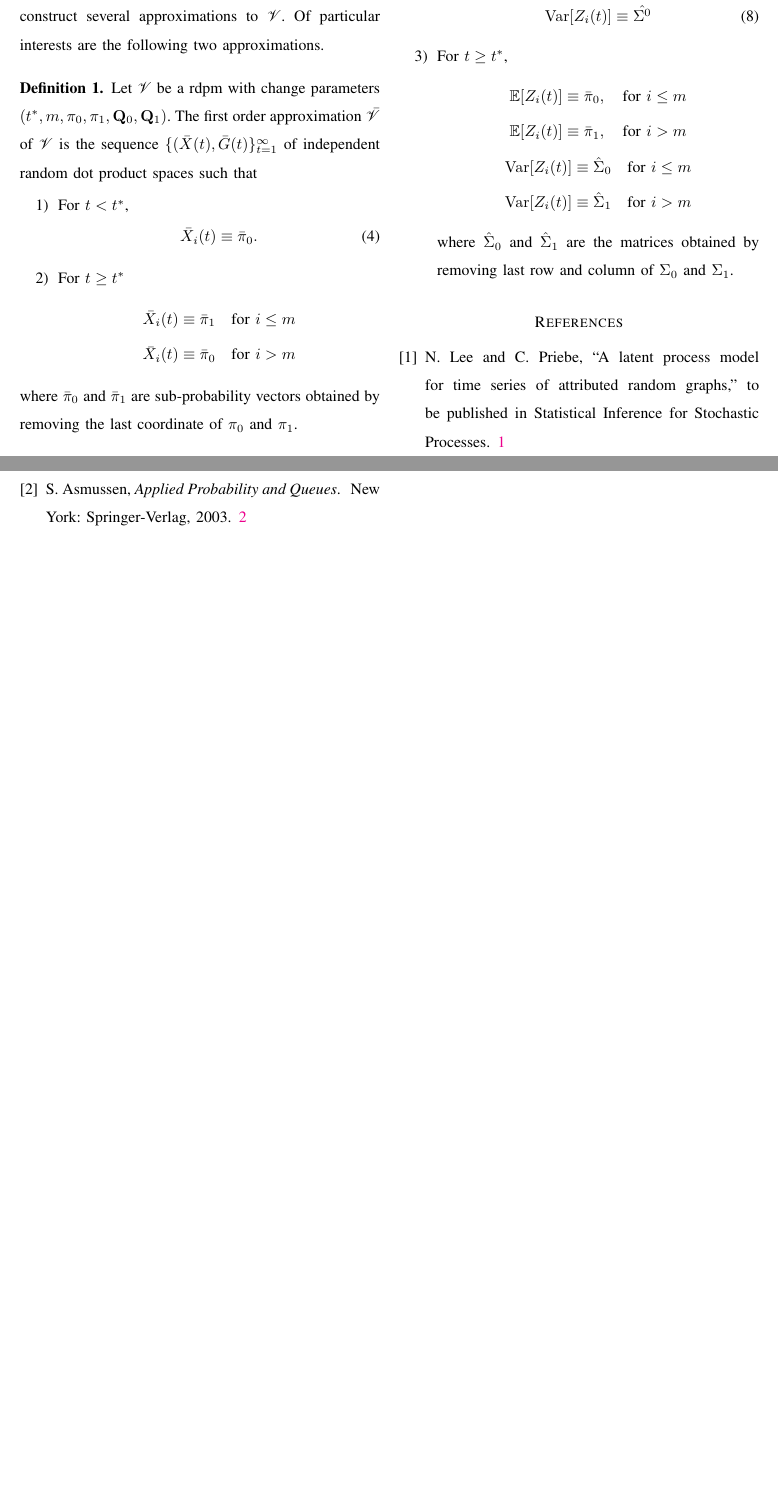
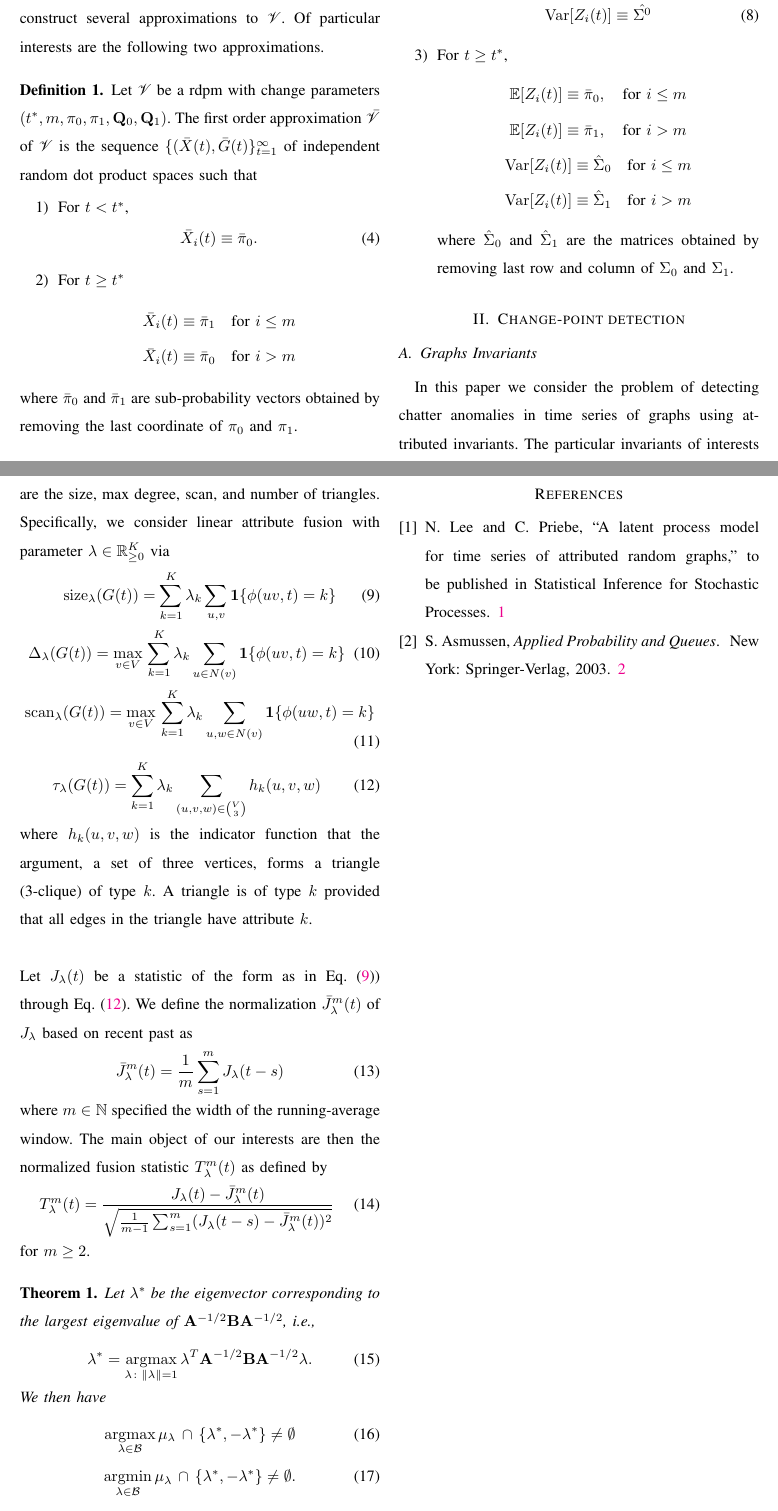
Before and after one commit to itmfl/ssp2011, a LaTeX paper (ssp2011.tex): two parts of pages 2 and 3 of 3, joined at a grey line, cut so that both start at the same text, the shorter picture padded with empty space. Compiled offline with pdfLaTeX.

Commit message:
ssp 2011 graph invariants

```diff
--- a/ssp2011.tex
+++ b/ssp2011.tex
@@ -194,6 +194,71 @@ following two approximations.
     $\Sigma_1$.
   \end{enumerate}
 \end{definition}
+\section{Change-point detection}
+\subsection{Graphs Invariants}
+In this paper we consider the problem of detecting chatter anomalies
+in time series of graphs using attributed invariants. The particular
+invariants of interests are the size, max degree, scan, and number of
+triangles. Specifically, we consider linear attribute fusion with
+parameter $\lambda \in \mathbb{R}^{K}_{\geq 0}$ via
+\begin{gather}
+  \label{eq:6}
+  \mathrm{size}_{\lambda}(G(t)) = \sum_{k=1}^{K} \lambda_k \sum_{u,v}
+  \mathbf{1}\{ \phi(uv,t) = k \} \\
+  \Delta_{\lambda}(G(t)) = \max_{v \in V} \, \sum_{k = 1}^{K} \lambda_k
+  \sum_{u \in N(v)}{\mathbf{1}\{\phi(uv,t) = k\}} \\
+  \mathrm{scan}_{\lambda}(G(t)) = \max_{v \in V} \, \sum_{k = 1}^{K}
+  \lambda_k \sum_{u,w \in N(v)} \mathbf{1}\{\phi(uw,t) = k\} \\
+  \label{eq:3}
+  \tau_\lambda(G(t)) = \sum_{k=1}^{K} \lambda_k \sum_{(u,v,w) \in
+    \binom{V}{3}} h_k(u,v,w)
+\end{gather}
+where $h_k(u,v,w)$ is the indicator function that the argument, a set
+of three vertices, forms a triangle (3-clique) of type $k$. A triangle
+is of type $k$ provided that all edges in the triangle have attribute
+$k$. \\ \\
+\noindent
+Let $J_{\lambda}(t)$ be a statistic of the form as in Eq.~\eqref{eq:6}) through
+Eq.~\eqref{eq:3}. We define the normalization $\bar{J}^{m}_\lambda(t)$
+of $J_{\lambda}$ based on recent past as
+\begin{equation}
+  \label{eq:4}
+ \bar{J}^{m}_{\lambda}(t) = \frac{1}{m}\sum_{s = 1}^{m} J_{\lambda}(t - s)
+\end{equation}
+where $m \in \mathbb{N}$ specified the width of the running-average
+window. The main object of our interests are then the normalized fusion
+statistic $T_{\lambda}^{m}(t)$ as defined by
+\begin{equation}
+  \label{eq:7}
+ T_{\lambda}^{m}(t) = % \begin{cases}
+   % J_{\lambda}(t) - J_{\lambda}(t - 1) & \text{if $m = 1$} \\
+   \frac{J_{\lambda}(t) -
+     \bar{J}_{\lambda}^{m}(t)}{\sqrt{\tfrac{1}{m-1}
+       \sum_{s=1}^{m}(J_{\lambda}(t - s) - \bar{J}_{\lambda}^{m}(t))^2}}
+%   & \text{if $m \geq 2$}
+ %  \end{cases}
+\end{equation}
+for $m \geq 2$.
+\begin{theorem}
+  \label{thm:1}
+  Let $\lambda^{*}$ be the eigenvector corresponding to the largest
+  eigenvalue of $ \mathbf{A}^{-1/2} \mathbf{B} \mathbf{A}^{-1/2}$,
+  i.e.,
+ \begin{equation}
+   \label{eq:9}
+  \lambda^{*} = \argmax_{\lambda \colon \| \lambda \| = 1}
+  \lambda^{T} \mathbf{A}^{-1/2} \mathbf{B} \mathbf{A}^{-1/2}
+  \lambda.
+ \end{equation}
+ We then have
+ \begin{gather}
+   \label{eq:8}
+ \argmax_{\lambda \in \mathcal{B}}
+ \mu_{\lambda} \, \cap \, \{\lambda^{*}, - \lambda^{*}\} \not = \emptyset \\
+ \argmin_{\lambda \in \mathcal{B}} \mu_{\lambda} \, \cap \, \{\lambda^{*}, -
+ \lambda^{*}\} \not = \emptyset.
+ \end{gather}
+\end{theorem}
 \bibliography{ssp2011}
 \end{document}
 
```
